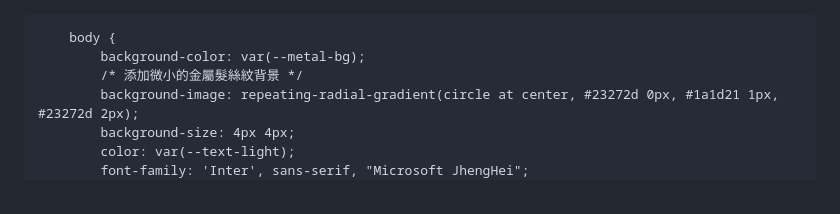
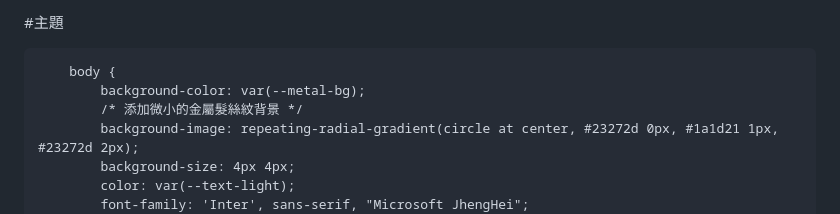
Before and after one commit to Lotisse2601/Lotisse, a Markdown page: README.md, the part around the change. Rendered like a GitHub page.

Commit message:
更新 README.md

```diff
--- a/README.md
+++ b/README.md
@@ -1,3 +1,5 @@
+#主題
+
 <!DOCTYPE html>
 <html lang="zh-TW">
 <head>
```
